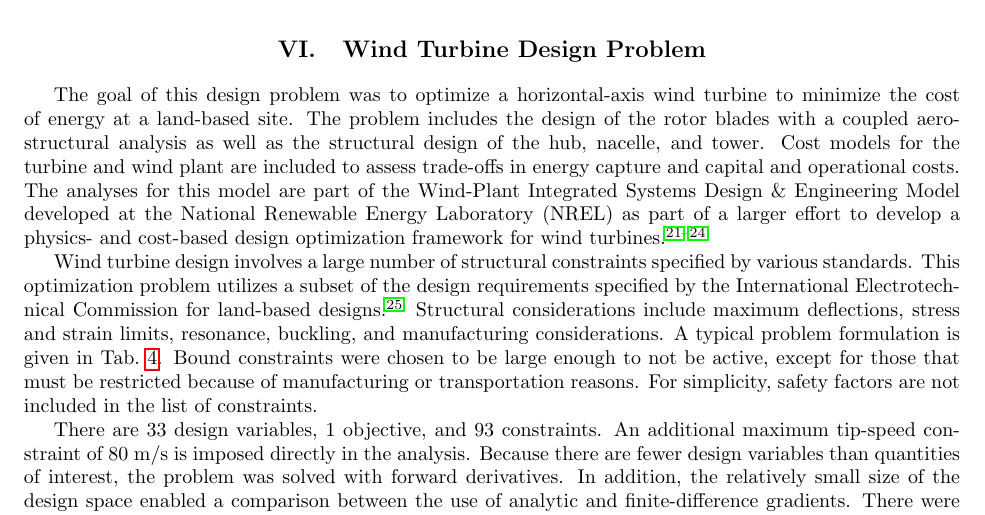
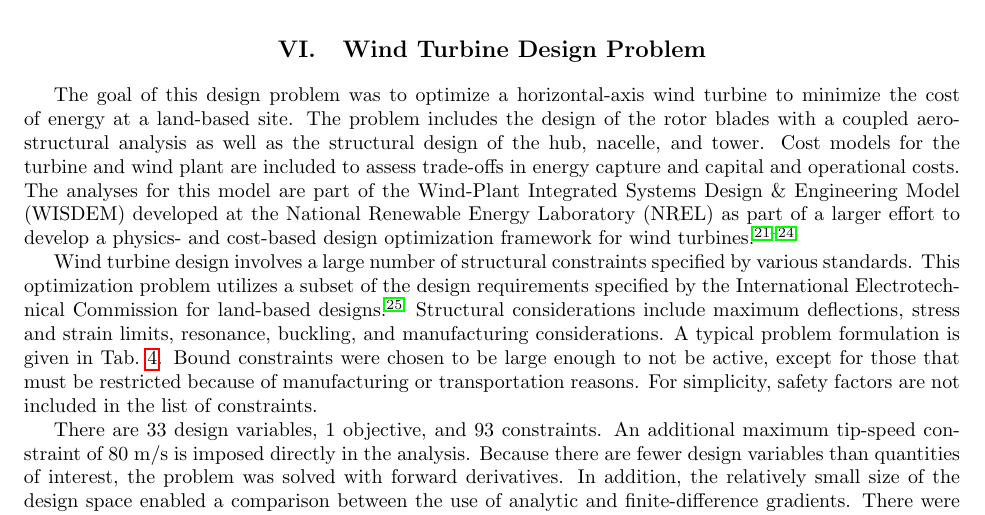
Before and after one commit to JustinSGray/mao_cadre_2014, a LaTeX paper (graph_framework.tex): part of page 14 of 21, cut so that both start at the same text. Compiled offline with pdfLaTeX.

Commit message:
added missing acronym

```diff
--- a/graph_framework.tex
+++ b/graph_framework.tex
@@ -743,7 +743,7 @@ component with apply\_deriv and apply\_derivT methods implemented.
     with a coupled aero-structural analysis as well as the structural design of the hub, nacelle,
     and tower.  Cost models for the turbine and wind plant are included
     to assess trade-offs in energy capture and capital and operational costs.  The analyses
-    for this model are part of the Wind-Plant Integrated Systems Design \& Engineering Model
+    for this model are part of the Wind-Plant Integrated Systems Design \& Engineering Model (WISDEM)
     developed at the National Renewable Energy Laboratory (NREL) as part of a larger effort
     to develop a physics- and cost-based design optimization framework for wind turbines  \cite{Dykes2014a,Ning2013a,Ning2014,Ning2014d}.
 
```
